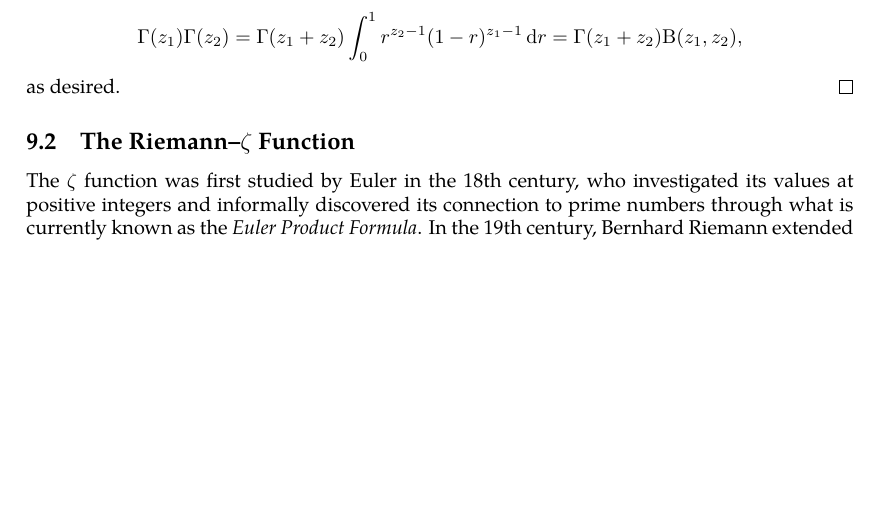
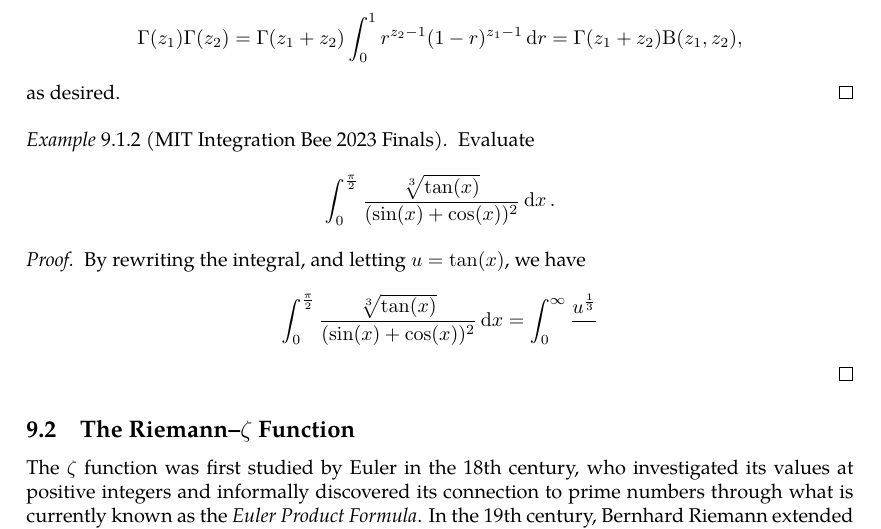
Before and after one commit to slipperking/complex-analysis-latex, a LaTeX document (main.tex): part of page 125 of 126, cut so that both start at the same text, the shorter picture padded with empty space. Compiled offline with pdfLaTeX.

Commit message:
overleaf_to_git (Fri Jul 25 13:42:18 2025 -0700): update main.tex from r18439 to r18442

```diff
--- a/main.tex
+++ b/main.tex
@@ -3142,5 +3142,13 @@ The Beta function is commonly treated as an auxiliary function in many cases of
     Let \(r=\frac{u}{u+1}\), \(u=\frac{r}{1-r}\), and \(\dd{u}=\frac{1}{(1-r)^2}\). Then we have \[\Gamma\qty(z_1)\Gamma\qty(z_2)=\Gamma\qty(z_1+z_2)\int_0^1 r^{z_2-1}(1-r)^{z_1-1}\dd{r}=\Gamma\qty(z_1+z_2)\mathrm{B}\qty(z_1,z_2),\]
     as desired.
+\end{proof}
+\begin{example}[MIT Integration Bee 2023 Finals]
+    Evaluate \[\int_0^{\frac{\pi}{2}}\frac{\sqrt[3]{\tan(x)}}{(\sin(x)+\cos(x))^2}\ddx.\]
+\end{example}
+\begin{proof}
+    By rewriting the integral, and letting \(u=\tan(x)\), we have \begin{align*}
+        \int_0^{\frac{\pi}{2}}\frac{\sqrt[3]{\tan(x)}}{(\sin(x)+\cos(x))^2}\ddx & =\int_0^\infty \frac{u^{\frac{1}{3}}}{}
+    \end{align*}
 \end{proof}
 \subsection{The Riemann--\texorpdfstring{\(\zeta\)}{zeta} Function}
 The \(\zeta\) function was first studied by Euler in the 18th century, who investigated its values at positive integers and informally discovered its connection to prime numbers through what is currently known as the \textit{Euler Product Formula}. In the 19th century, Bernhard Riemann extended the function to complex arguments. Riemann also primarily used the related \(\Pi(z)=\Gamma(z+1)\) and \(\xi(z)\) functions, to express the \(\zeta\) function's analytic continuation and functional equation more elegantly. While his original notations have largely been deprecated, his contributions are a fundamental part of analytic number theory.
```
Also changed, not shown: main.tex (10 more changed lines).
